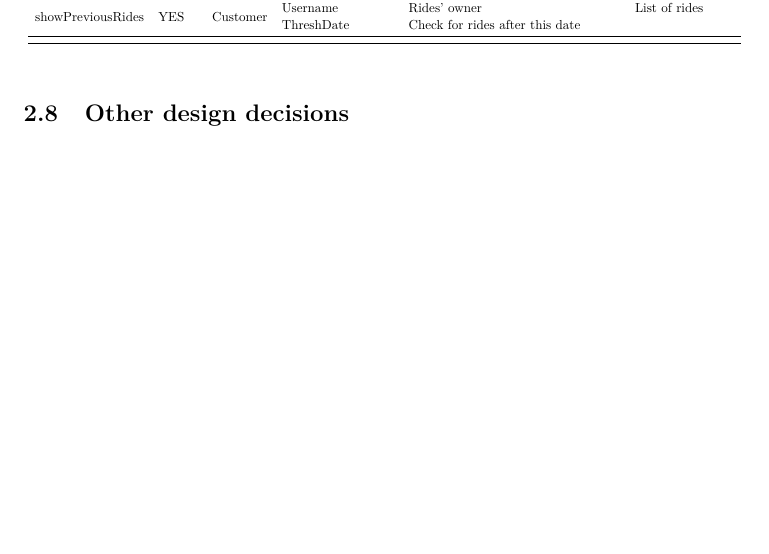
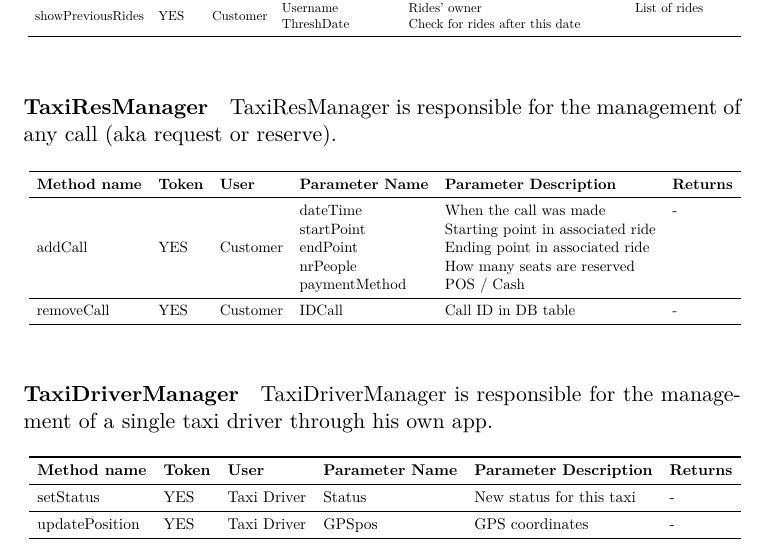
Before and after one commit to Matt8white/MyTaxiService-Albanese-Bianchi-Carlucci, a LaTeX document (dd/src/dd.tex, which reads dd/src/subfiles/architectural.tex): part of page 9 of 17 before the commit and part of page 10 of 18 after it, cut so that both start at the same text, the shorter picture padded with empty space. Compiled offline with pdfLaTeX.

Commit message:
2 new tables

```diff
--- a/dd/src/subfiles/architectural.tex
+++ b/dd/src/subfiles/architectural.tex
@@ -113,16 +114,58 @@ The CustomerManager bean is responsible for operations on users, whether to crea
     \multirow{2}{*}{deleteProfile} 			& 	\multirow{2}{*}{YES}		&	\multirow{2}{*}{Customer}	&	Username			&	Username chosen during signup 			& - \\
     									&							&							& Password		& Password for this username \\\cmidrule{1-6}
      \multirow{2}{*}{showPreviousRides} 			& 	\multirow{2}{*}{YES}		&	\multirow{2}{*}{Customer}	&	Username			&	Rides' owner 			& List of rides \\
-    									&							&							& ThreshDate		& Check for rides after this date  \\\cmidrule{1-6}
+    									&							&							& ThreshDate		& Check for rides after this date  \\
+    \bottomrule
+\end{tabular}}
+\end{table}
+% paragraph taxiresmanager (end)
+
+\paragraph{TaxiResManager} % (fold)
+\label{par:taxiresmanager}
+TaxiResManager is responsible for the management of any call (aka request or reserve).
+
+\begin{table}[hb]
+\centering
+\resizebox{1\textwidth}{!}{
+\begin{tabular}{llllll}
+\toprule
+    \textbf{Method name}		&	\textbf{Token} 	&	\textbf{User} 	&	\textbf{Parameter Name} 	& \textbf{Parameter Description} 	& \textbf{Returns} \\
+    \midrule
+    \multirow{5}{*}{addCall} 			& 	\multirow{5}{*}{YES}		&	\multirow{5}{*}{Customer}	&	dateTime			&	When the call was made			& - \\
+    									&							&							& startPoint			& Starting point in associated ride \\
+    									&							&							& endPoint			& Ending point in associated ride \\
+    									&							&							& nrPeople			& How many seats are reserved \\
+    									&							&							& paymentMethod			& POS / Cash \\\cmidrule{1-6}
+
+    removeCall 			& 	YES		&	Customer	&	IDCall			&	Call ID in DB table			& - \\
 
     \bottomrule
 \end{tabular}}
 \end{table}
-
 % paragraph customer_manager (end)
 
+\paragraph{TaxiDriverManager} % (fold)
+\label{par:taxidrivermanager}
+TaxiDriverManager is responsible for the management of a single taxi driver through his own app.
+
+\begin{table}[hb]
+\centering
+\resizebox{1\textwidth}{!}{
+\begin{tabular}{llllll}
+\toprule
+    \textbf{Method name}		&	\textbf{Token} 	&	\textbf{User} 	&	\textbf{Parameter Name} 	& \textbf{Parameter Description} 	& \textbf{Returns} \\
+    \midrule
+    setStatus 			& 	YES		&	Taxi Driver	&	Status			&	New status for this taxi			& - \\\cmidrule{1-6}
+
+    updatePosition			& 	YES		&	Taxi Driver	&	GPSpos			&	GPS coordinates			& - \\
+
+    \bottomrule
+\end{tabular}}
+\end{table}
+% paragraph taxidrivermanager (end)
+
 % subsubsection web_service_jax_ws (end)
-
+\newpage
 \subsection{Other design decisions}
 
 There are two aspects of myTaxiService we haven't discussed yet: communication
```
Also changed, not shown: dd/src/subfiles/architectural.tex (1 more changed lines).
